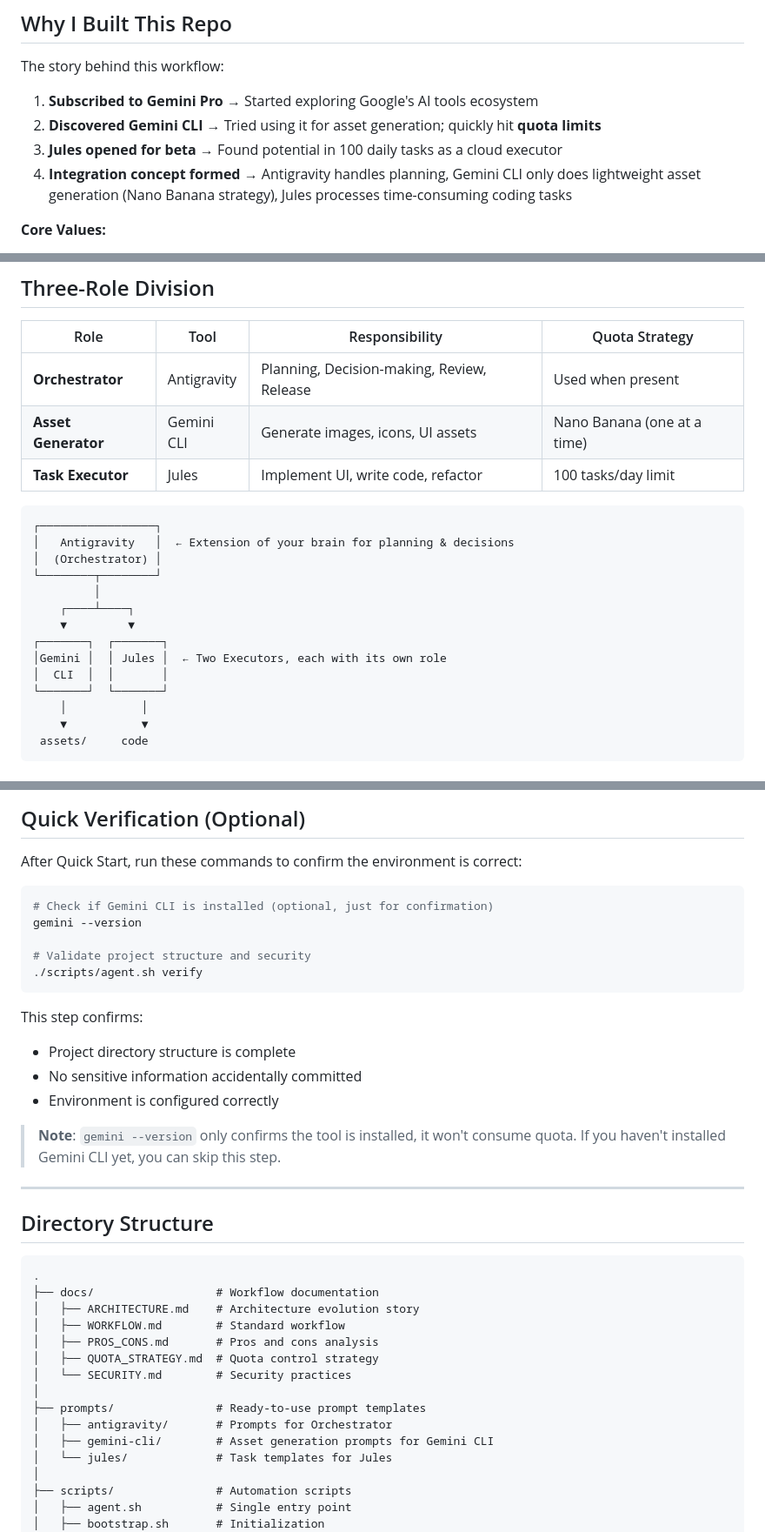
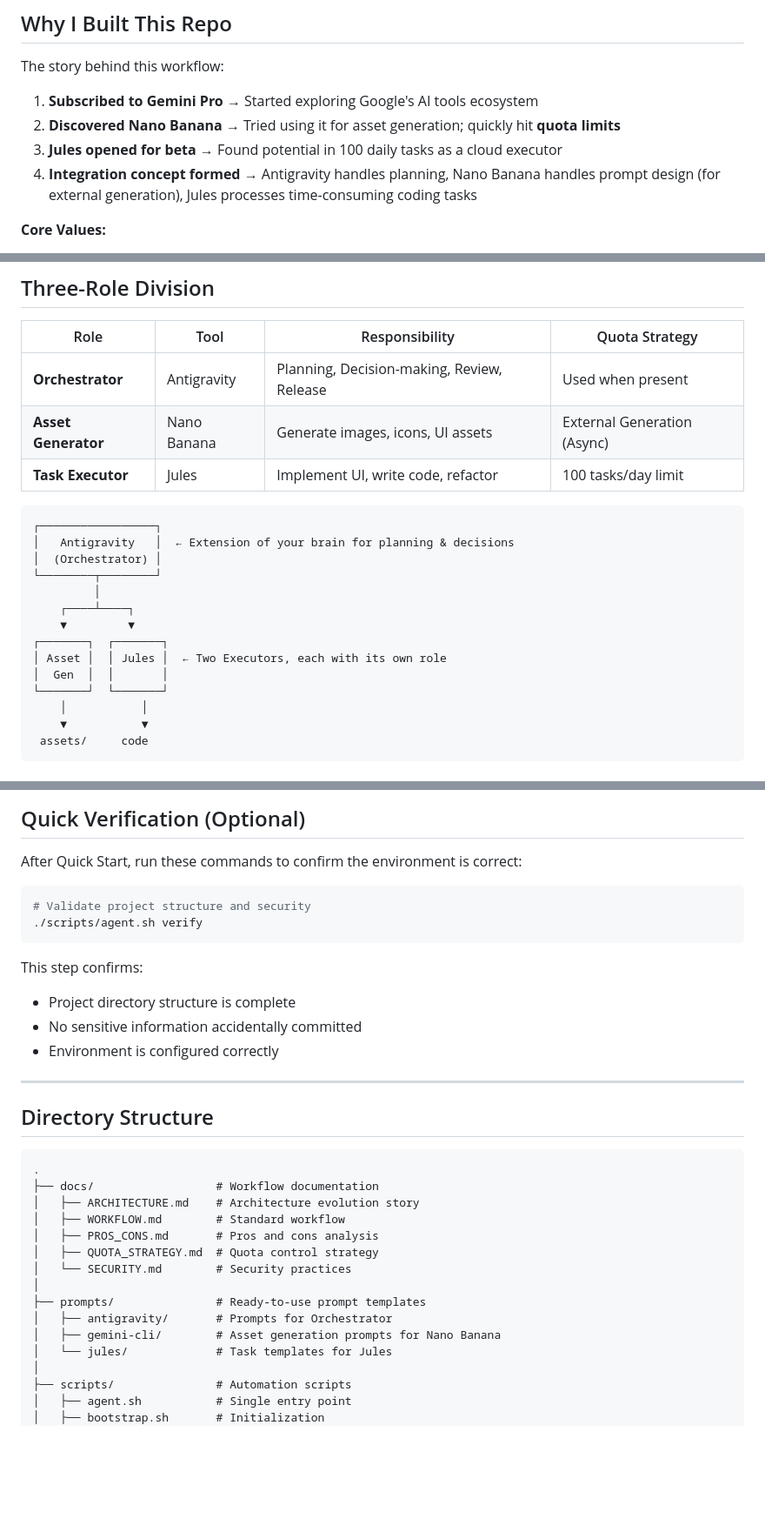
Before and after one commit to keeponfirst/keeponfirst-agentic-workflow-starter, a Markdown page: README.md, 3 parts joined by grey strips. Shown at 87% size. Rendered like a GitHub page; blank space fills up the shorter version.

````diff
--- a/README.md
+++ b/README.md
@@ -81,9 +72,9 @@ This creates: `plans/`, `jules/tasks/`, `nanobanana/queue/`, `assets/generated/`
 The story behind this workflow:
 
 1. **Subscribed to Gemini Pro** → Started exploring Google's AI tools ecosystem
-2. **Discovered Gemini CLI** → Tried using it for asset generation; quickly hit **quota limits**
+2. **Discovered Nano Banana** → Tried using it for asset generation; quickly hit **quota limits**
 3. **Jules opened for beta** → Found potential in 100 daily tasks as a cloud executor
-4. **Integration concept formed** → Antigravity handles planning, Gemini CLI only does lightweight asset generation (Nano Banana strategy), Jules processes time-consuming coding tasks
+4. **Integration concept formed** → Antigravity handles planning, Nano Banana handles prompt design (for external generation), Jules processes time-consuming coding tasks
 
 **Core Values:**
 - **Asynchronous Collaboration**: Jules keeps working while you sleep
@@ -97,7 +88,7 @@ The story behind this workflow:
 | Role | Tool | Responsibility | Quota Strategy |
 |------|------|----------------|----------------|
 | **Orchestrator** | Antigravity | Planning, Decision-making, Review, Release | Used when present |
-| **Asset Generator** | Gemini CLI | Generate images, icons, UI assets | Nano Banana (one at a time) |
+| **Asset Generator** | Nano Banana | Generate images, icons, UI assets | External Generation (Async) |
 | **Task Executor** | Jules | Implement UI, write code, refactor | 100 tasks/day limit |
 
 ```
@@ -109,8 +100,8 @@ The story behind this workflow:
     ┌────┴────┐
     ▼         ▼
 ┌───────┐  ┌───────┐
-│Gemini │  │ Jules │  ← Two Executors, each with its own role
-│  CLI  │  │       │
+│ Asset │  │ Jules │  ← Two Executors, each with its own role
+│  Gen  │  │       │
 └───────┘  └───────┘
     │           │
     ▼           ▼
@@ -297,9 +288,6 @@ The `watch` command will:
 After Quick Start, run these commands to confirm the environment is correct:
 
 ```bash
-# Check if Gemini CLI is installed (optional, just for confirmation)
-gemini --version
-
 # Validate project structure and security
 ./scripts/agent.sh verify
 ```
@@ -308,8 +296,6 @@ This step confirms:
 - Project directory structure is complete
 - No sensitive information accidentally committed
 - Environment is configured correctly
-
-> **Note**: `gemini --version` only confirms the tool is installed, it won't consume quota. If you haven't installed Gemini CLI yet, you can skip this step.
 
 ---
 
@@ -326,7 +312,7 @@ This step confirms:
 │
 ├── prompts/               # Ready-to-use prompt templates
 │   ├── antigravity/       # Prompts for Orchestrator
-│   ├── gemini-cli/        # Asset generation prompts for Gemini CLI
+│   ├── gemini-cli/        # Asset generation prompts for Nano Banana
 │   └── jules/             # Task templates for Jules
 │
 ├── scripts/               # Automation scripts
````
Also changed, not shown: other parts of README.md (+9 -18 lines), skills/keeponfirst-agentic-workflow/SKILL.md (+6 -15 lines).
